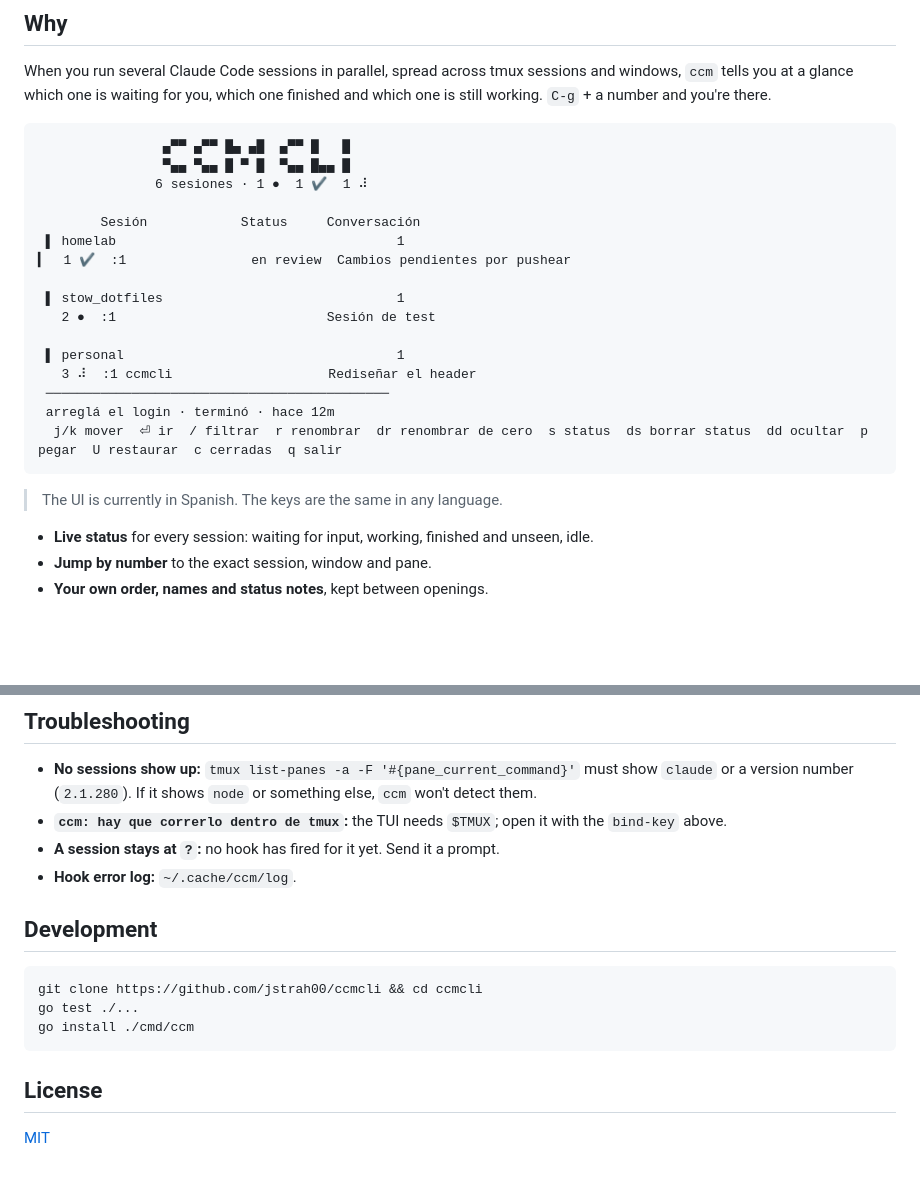
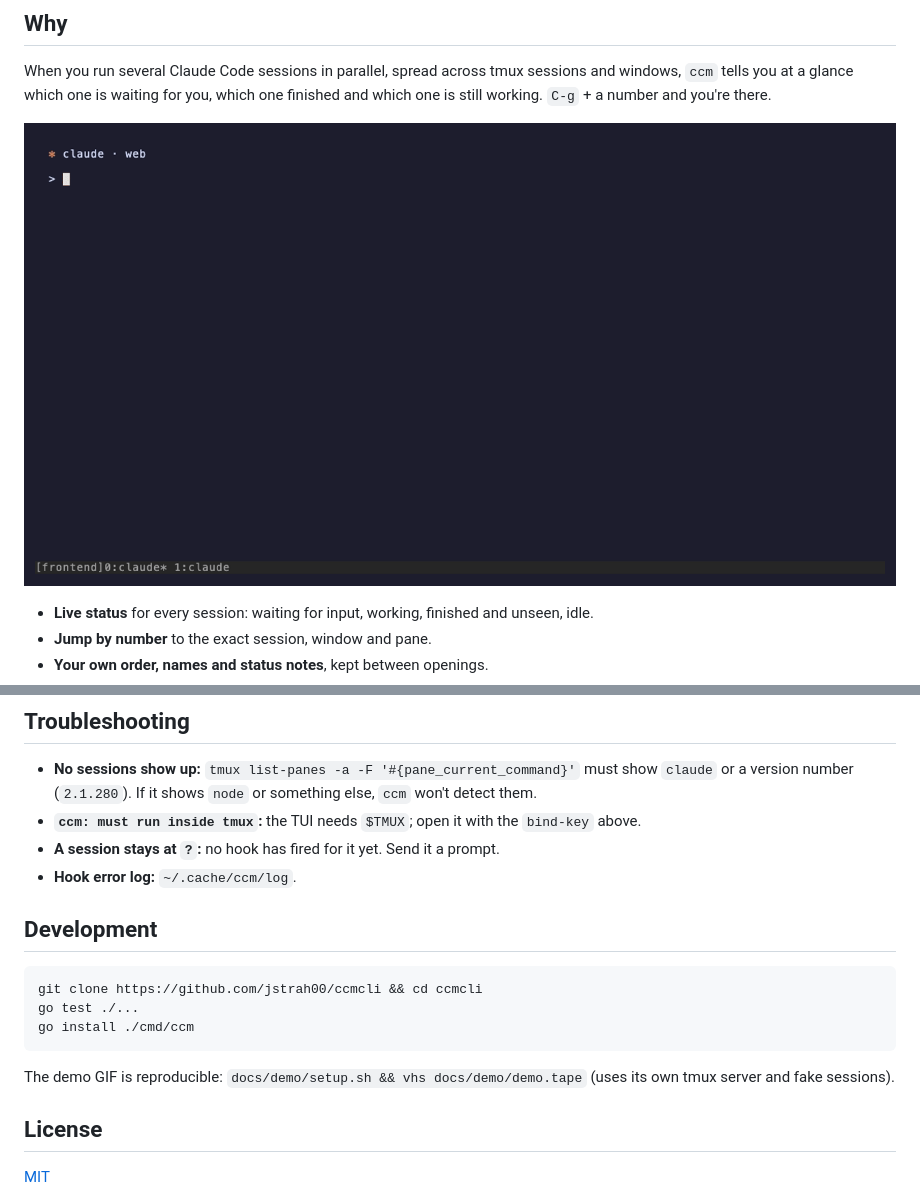
Before and after one commit to jstrah00/ccmcli, a Markdown page: README.md, 2 parts joined by grey strips. GitHub-like rendering; pictures changed too: docs/demo/demo.gif (added); blank space fills up the shorter version.

Commit message:
UI en inglés, GIF de demo reproducible, CI con gofmt/vet/test en linux y macOS
Co-Authored-By: Claude Opus 5.5 <noreply@anthropic.com>

````diff
--- a/README.md
+++ b/README.md
@@ -16,26 +17,7 @@
 
 When you run several Claude Code sessions in parallel, spread across tmux sessions and windows, `ccm` tells you at a glance which one is waiting for you, which one finished and which one is still working. `C-g` + a number and you're there.
 
-```
-                ▄▀▀ ▄▀▀ █▄ ▄█  ▄▀▀ █   █
-                ▀▄▄ ▀▄▄ █ ▀ █  ▀▄▄ █▄▄ █
-               6 sesiones · 1 ●  1 ✔  1 ⠼
-
-        Sesión            Status     Conversación
- ▌ homelab                                    1
-▎  1 ✔  :1                en review  Cambios pendientes por pushear
-
- ▌ stow_dotfiles                              1
-   2 ●  :1                           Sesión de test
-
- ▌ personal                                   1
-   3 ⠼  :1 ccmcli                    Rediseñar el header
- ────────────────────────────────────────────
- arreglá el login · terminó · hace 12m
-  j/k mover  ⏎ ir  / filtrar  r renombrar  dr renombrar de cero  s status  ds borrar status  dd ocultar  p pegar  U restaurar  c cerradas  q salir
-```
-
-> The UI is currently in Spanish. The keys are the same in any language.
+<p align="center"><img src="docs/demo/demo.gif" alt="ccm demo" width="900"></p>
 
 - **Live status** for every session: waiting for input, working, finished and unseen, idle.
 - **Jump by number** to the exact session, window and pane.
@@ -134,7 +116,7 @@ set-hook -g client-session-changed 'run-shell -b "$HOME/go/bin/ccm seen"'
 ## Troubleshooting
 
 - **No sessions show up:** `tmux list-panes -a -F '#{pane_current_command}'` must show `claude` or a version number (`2.1.280`). If it shows `node` or something else, `ccm` won't detect them.
-- **`ccm: hay que correrlo dentro de tmux`:** the TUI needs `$TMUX`; open it with the `bind-key` above.
+- **`ccm: must run inside tmux`:** the TUI needs `$TMUX`; open it with the `bind-key` above.
 - **A session stays at `?`:** no hook has fired for it yet. Send it a prompt.
 - **Hook error log:** `~/.cache/ccm/log`.
 
@@ -146,6 +128,8 @@ go test ./...
 go install ./cmd/ccm
 ```
 
+The demo GIF is reproducible: `docs/demo/setup.sh && vhs docs/demo/demo.tape` (uses its own tmux server and fake sessions).
+
 ## License
 
 [MIT](LICENSE)
````
Also changed, not shown: other parts of README.md (+1 -0 lines), 16 other files.
